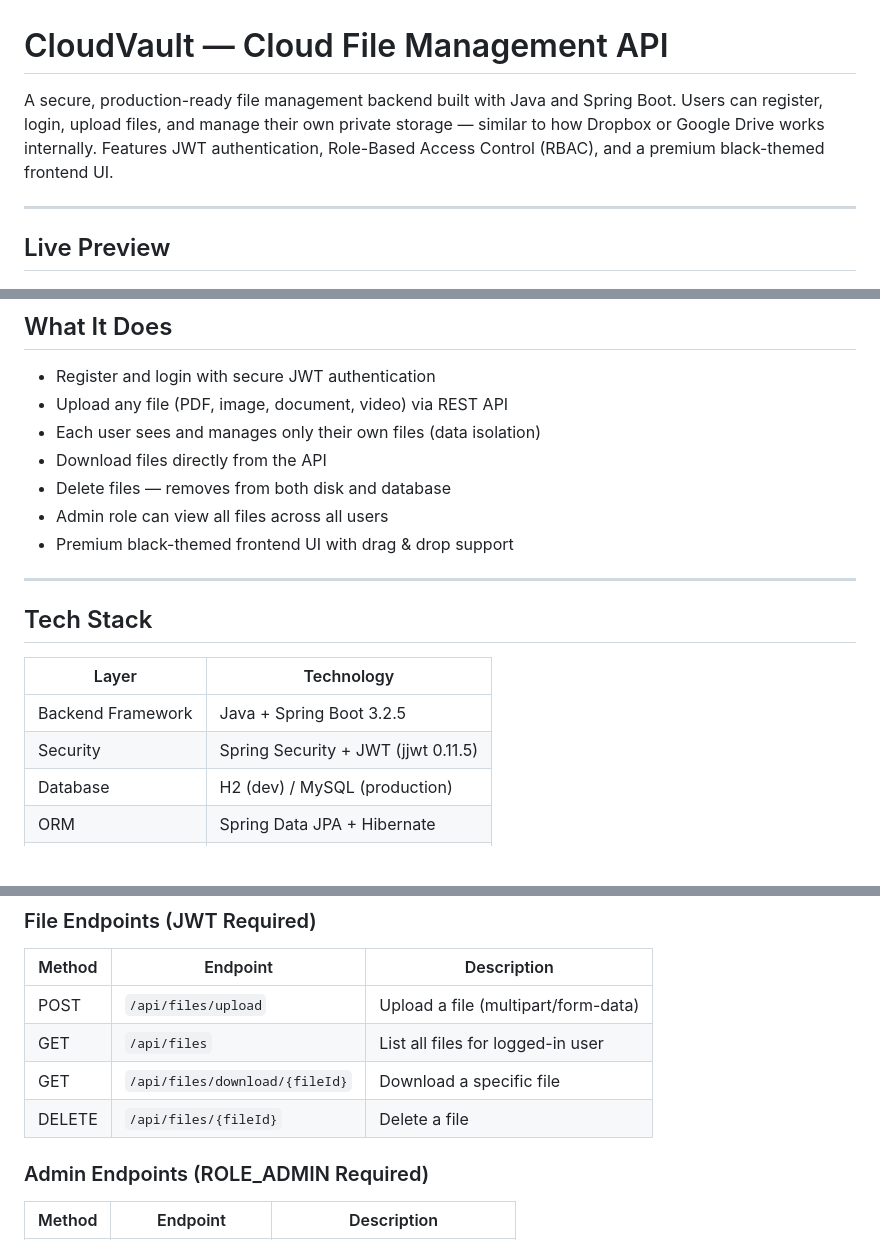
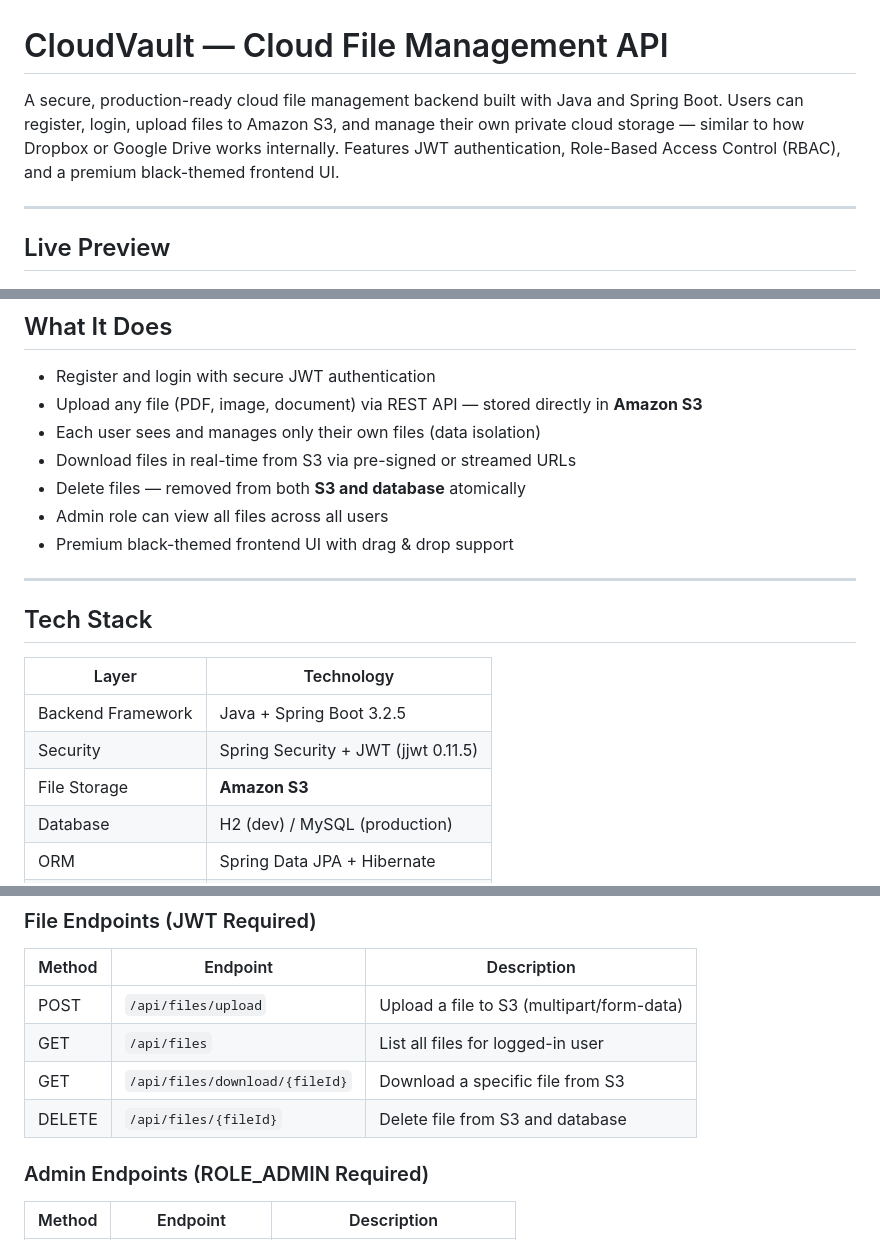
Before and after one commit to AshuGuptaz/cloud-file-management, a Markdown page: README.md, 3 parts joined by grey strips. Rendered like a GitHub page; blank space fills up the shorter version.

```diff
--- a/README.md
+++ b/README.md
@@ -1,6 +1,6 @@
 # CloudVault — Cloud File Management API
 
-A secure, production-ready file management backend built with Java and Spring Boot. Users can register, login, upload files, and manage their own private storage — similar to how Dropbox or Google Drive works internally. Features JWT authentication, Role-Based Access Control (RBAC), and a premium black-themed frontend UI.
+A secure, production-ready cloud file management backend built with Java and Spring Boot. Users can register, login, upload files to Amazon S3, and manage their own private cloud storage — similar to how Dropbox or Google Drive works internally. Features JWT authentication, Role-Based Access Control (RBAC), and a premium black-themed frontend UI.
 
 ---
 
@@ -17,10 +18,10 @@ A secure, production-ready file management backend built with Java and Spring Bo
 ## What It Does
 
 - Register and login with secure JWT authentication
-- Upload any file (PDF, image, document, video) via REST API
+- Upload any file (PDF, image, document) via REST API — stored directly in **Amazon S3**
 - Each user sees and manages only their own files (data isolation)
-- Download files directly from the API
-- Delete files — removes from both disk and database
+- Download files in real-time from S3 via pre-signed or streamed URLs
+- Delete files — removed from both **S3 and database** atomically
 - Admin role can view all files across all users
 - Premium black-themed frontend UI with drag & drop support
 
@@ -32,6 +33,7 @@ A secure, production-ready file management backend built with Java and Spring Bo
 |---|---|
 | Backend Framework | Java + Spring Boot 3.2.5 |
 | Security | Spring Security + JWT (jjwt 0.11.5) |
+| File Storage | **Amazon S3** |
 | Database | H2 (dev) / MySQL (production) |
 | ORM | Spring Data JPA + Hibernate |
 | Password Hashing | BCrypt |
@@ -87,10 +89,10 @@ UserRepository    FileMetadataRepository + Local Storage
 
 | Method | Endpoint | Description |
 |---|---|---|
-| POST | `/api/files/upload` | Upload a file (multipart/form-data) |
+| POST | `/api/files/upload` | Upload a file to S3 (multipart/form-data) |
 | GET | `/api/files` | List all files for logged-in user |
-| GET | `/api/files/download/{fileId}` | Download a specific file |
-| DELETE | `/api/files/{fileId}` | Delete a file |
+| GET | `/api/files/download/{fileId}` | Download a specific file from S3 |
+| DELETE | `/api/files/{fileId}` | Delete file from S3 and database |
 
 ### Admin Endpoints (ROLE_ADMIN Required)
 
```
Also changed, not shown: other parts of README.md (+24 -12 lines).
